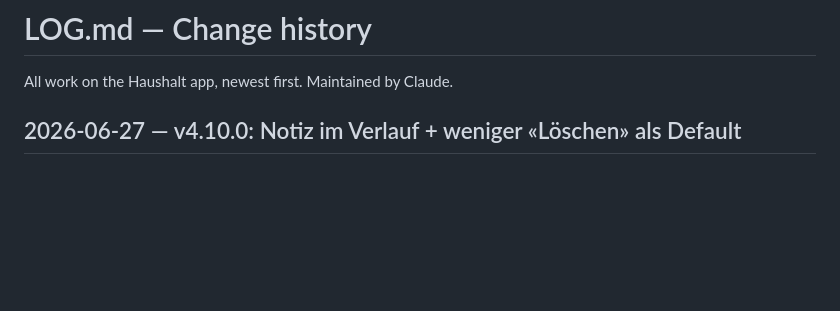
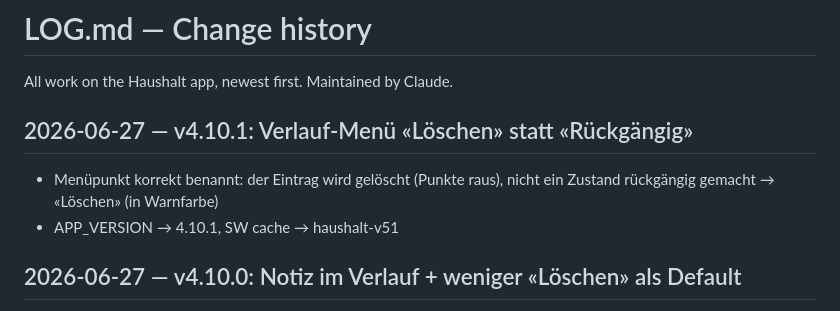
Before and after one commit to blauewelt/chores, a Markdown page: LOG.md, the part around the change. GitHub-like rendering; blank space fills up the shorter version.

Commit message:
v4.10.1: log entry

```diff
--- a/LOG.md
+++ b/LOG.md
@@ -1,6 +1,12 @@
 # LOG.md — Change history
 
 All work on the Haushalt app, newest first. Maintained by Claude.
+
+## 2026-06-27 — v4.10.1: Verlauf-Menü «Löschen» statt «Rückgängig»
+
+- Menüpunkt korrekt benannt: der Eintrag wird gelöscht (Punkte raus), nicht
+  ein Zustand rückgängig gemacht → «Löschen» (in Warnfarbe)
+- APP_VERSION → 4.10.1, SW cache → haushalt-v51
 
 ## 2026-06-27 — v4.10.0: Notiz im Verlauf + weniger «Löschen» als Default
 
```
